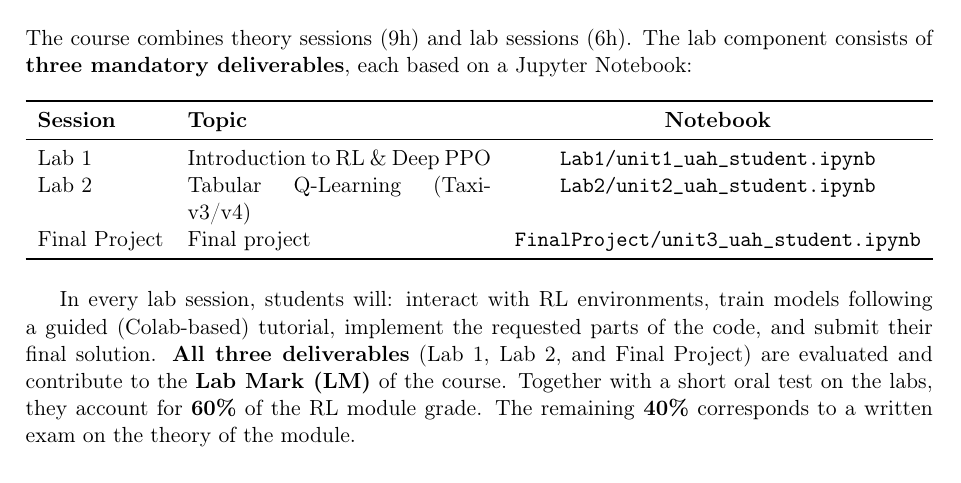
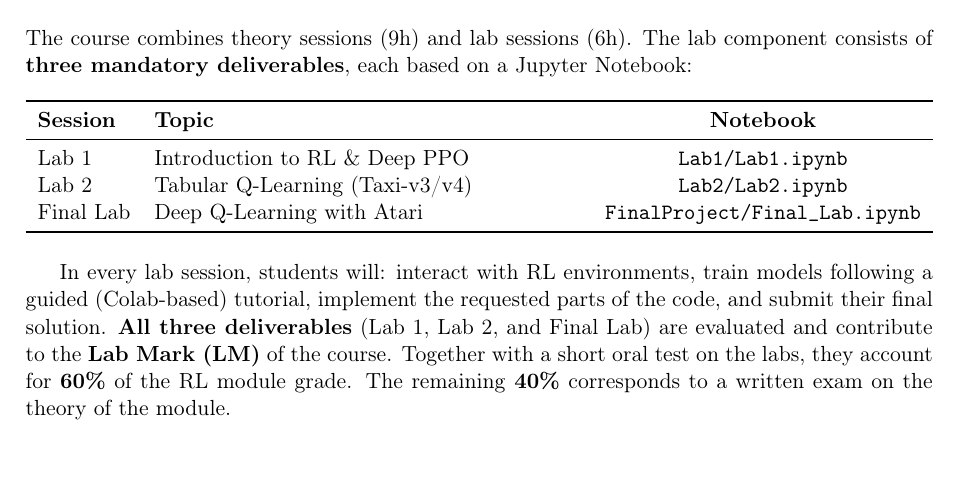
Before and after one commit to gramuah/RL_tournament, a LaTeX document (Lab_sessions/Lab_Guide.tex): part of page 2 of 9, cut so that both start at the same text. Compiled offline with pdfLaTeX.

Commit message:
refactor: rename final project notebook to Final_Lab.ipynb across guide and repo

```diff
--- a/Lab_sessions/Lab_Guide.tex
+++ b/Lab_sessions/Lab_Guide.tex
@@ -56,14 +56,14 @@ The course combines theory sessions (9h) and lab sessions (6h). The lab componen
 \toprule
 \textbf{Session} & \textbf{Topic} & \textbf{Notebook} \\
 \midrule
-Lab 1 & Introduction to RL \& Deep PPO & \texttt{Lab1/unit1\_uah\_student.ipynb} \\
-Lab 2 & Tabular Q-Learning (Taxi-v3/v4) & \texttt{Lab2/unit2\_uah\_student.ipynb} \\
-Final Project & Final project & \texttt{FinalProject/unit3\_uah\_student.ipynb} \\
+Lab 1 & Introduction to RL \& Deep PPO & \texttt{Lab1/Lab1.ipynb} \\
+Lab 2 & Tabular Q-Learning (Taxi-v3/v4) & \texttt{Lab2/Lab2.ipynb} \\
+Final Lab & Deep Q-Learning with Atari & \texttt{FinalProject/Final\_Lab.ipynb} \\
 \bottomrule
 \end{tabularx}
 \end{table}
 
-In every lab session, students will: interact with RL environments, train models following a guided (Colab-based) tutorial, implement the requested parts of the code, and submit their final solution. \textbf{All three deliverables} (Lab 1, Lab 2, and Final Project) are evaluated and contribute to the \textbf{Lab Mark (LM)} of the course. Together with a short oral test on the labs, they account for \textbf{60\%} of the RL module grade. The remaining \textbf{40\%} corresponds to a written exam on the theory of the module.
+In every lab session, students will: interact with RL environments, train models following a guided (Colab-based) tutorial, implement the requested parts of the code, and submit their final solution. \textbf{All three deliverables} (Lab 1, Lab 2, and Final Lab) are evaluated and contribute to the \textbf{Lab Mark (LM)} of the course. Together with a short oral test on the labs, they account for \textbf{60\%} of the RL module grade. The remaining \textbf{40\%} corresponds to a written exam on the theory of the module.
 
 \section{What is a Jupyter Notebook (\texttt{.ipynb})?}
 
```
Also changed, not shown: Lab_sessions/Lab_Guide.pdf, README.md, Lab_sessions/Lab_Guide.tex (6 more changed lines), 2 other files.
